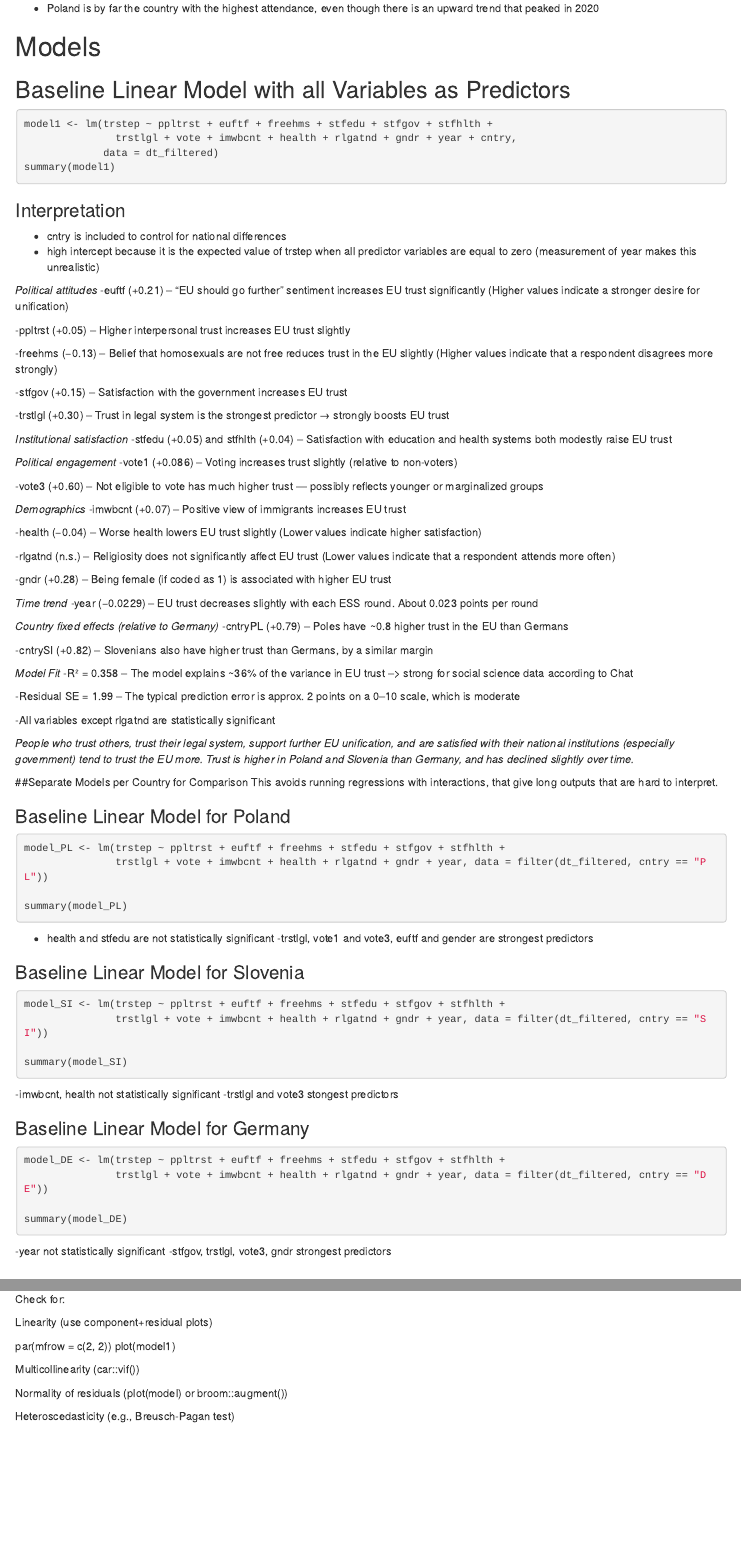
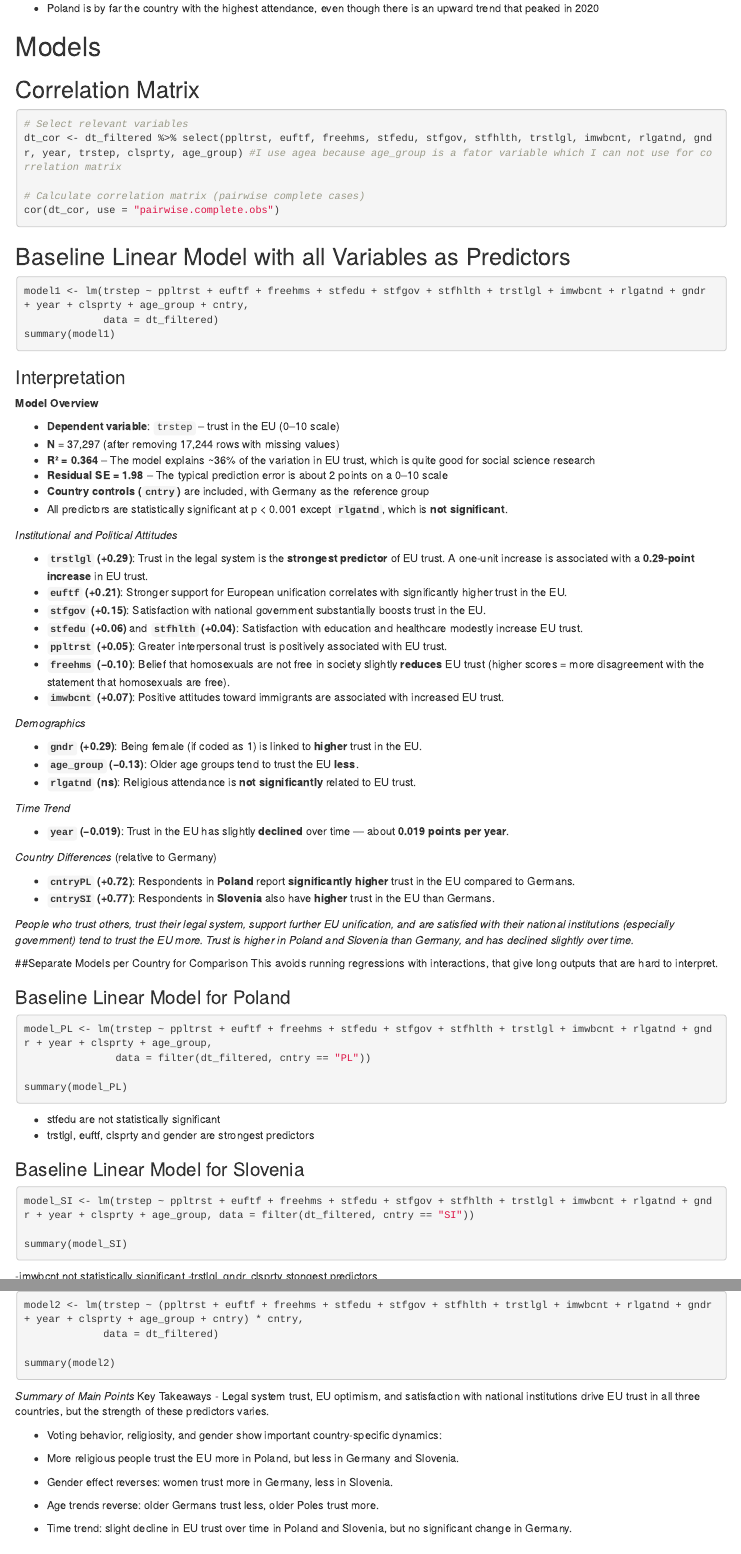
Before and after one commit to MareiLu/ess-study-project, an R Markdown document (ESS_descriptive_statistics_V8.Rmd): the page in a window 1100 px wide, from 17360 px down, and a second part further down, joined at a grey line. Rendered offline with R 4.5, knitr and Pandoc, with nearby package versions; the code chunks are not run, so their results and figures are left out.

Commit message:
ESS_descriptive_statistics_V8.Rmd

````diff
--- a/ESS_descriptive_statistics_V8.Rmd
+++ b/ESS_descriptive_statistics_V8.Rmd
@@ -1226,12 +1226,25 @@ dt_filtered %>%
 - Poland is by far the country with the highest attendance, even though there is an upward trend that peaked in 2020
 
 
+
 # Models
+## Correlation Matrix
+
+```{r}
+# Select relevant variables
+dt_cor <- dt_filtered %>% select(ppltrst, euftf, freehms, stfedu, stfgov, stfhlth, trstlgl, imwbcnt, rlgatnd, gndr, year, trstep, clsprty, age_group) #I use agea because age_group is a fator variable which I can not use for correlation matrix
+
+# Calculate correlation matrix (pairwise complete cases)
+cor(dt_cor, use = "pairwise.complete.obs")
+```
+
+
+
 ## Baseline Linear Model with all Variables as Predictors
 
 ```{r}
-model1 <- lm(trstep ~ ppltrst + euftf + freehms + stfedu + stfgov + stfhlth +
-               trstlgl + vote + imwbcnt + health + rlgatnd + gndr + year + cntry,
+
+model1 <- lm(trstep ~ ppltrst + euftf + freehms + stfedu + stfgov + stfhlth + trstlgl + imwbcnt + rlgatnd + gndr + year + clsprty + age_group + cntry,
              data = dt_filtered)
 summary(model1)
 
@@ -1239,51 +1252,41 @@ summary(model1)
 
 ### Interpretation
 
-- cntry is included to control for national differences
-- high intercept because it is the expected value of trstep when all predictor variables are equal to zero (measurement of year makes this unrealistic)
+**Model Overview**
 
-*Political attitudes*
--euftf (+0.21) – “EU should go further” sentiment increases EU trust significantly (Higher values indicate a stronger desire for unification)
+* **Dependent variable**: `trstep` – trust in the EU (0–10 scale)
+* **N** = 37,297 (after removing 17,244 rows with missing values)
+* **R² = 0.364** – The model explains \~36% of the variation in EU trust, which is quite good for social science research
+* **Residual SE = 1.98** – The typical prediction error is about 2 points on a 0–10 scale
+* **Country controls (`cntry`)** are included, with Germany as the reference group
+* All predictors are statistically significant at p < 0.001 except **`rlgatnd`**, which is **not significant**.
 
--ppltrst (+0.05) – Higher interpersonal trust increases EU trust slightly
 
--freehms (−0.13) – Belief that homosexuals are not free reduces trust in the EU slightly (Higher values indicate that a respondent disagrees more strongly)
+*Institutional and Political Attitudes*
 
--stfgov (+0.15) – Satisfaction with the government increases EU trust
-
--trstlgl (+0.30) – Trust in legal system is the strongest predictor → strongly boosts EU trust
-
-*Institutional satisfaction*
--stfedu (+0.05) and stfhlth (+0.04) – Satisfaction with education and health systems both modestly raise EU trust
-
-*Political engagement*
--vote1 (+0.086) – Voting increases trust slightly (relative to non-voters)
-
--vote3 (+0.60) – Not eligible to vote has much higher trust — possibly reflects younger or marginalized groups
+* **`trstlgl` (+0.29)**: Trust in the legal system is the **strongest predictor** of EU trust. A one-unit increase is associated with a **0.29-point increase** in EU trust.
+* **`euftf` (+0.21)**: Stronger support for European unification correlates with significantly higher trust in the EU.
+* **`stfgov` (+0.15)**: Satisfaction with national government substantially boosts trust in the EU.
+* **`stfedu` (+0.06)** and **`stfhlth` (+0.04)**: Satisfaction with education and healthcare modestly increase EU trust.
+* **`ppltrst` (+0.05)**: Greater interpersonal trust is positively associated with EU trust.
+* **`freehms` (−0.10)**: Belief that homosexuals are not free in society slightly **reduces** EU trust (higher scores = more disagreement with the statement that homosexuals are free).
+* **`imwbcnt` (+0.07)**: Positive attitudes toward immigrants are associated with increased EU trust.
 
 *Demographics*
--imwbcnt (+0.07) – Positive view of immigrants increases EU trust
 
--health (−0.04) – Worse health lowers EU trust slightly (Lower values indicate higher satisfaction)
+* **`gndr` (+0.29)**: Being female (if coded as 1) is linked to **higher** trust in the EU.
+* **`age_group` (−0.13)**: Older age groups tend to trust the EU **less**.
+* **`rlgatnd` (ns)**: Religious attendance is **not significantly** related to EU trust.
 
--rlgatnd (n.s.) – Religiosity does not significantly affect EU trust (Lower values indicate that a respondent attends more often)
+*Time Trend*
 
--gndr (+0.28) – Being female (if coded as 1) is associated with higher EU trust
+* **`year` (−0.019)**: Trust in the EU has slightly **declined** over time — about **0.019 points per year**.
 
-*Time trend*
--year (−0.0229) – EU trust decreases slightly with each ESS round. About 0.023 points per round
+*Country Differences* (relative to Germany)
 
-*Country fixed effects (relative to Germany)*
--cntryPL (+0.79) – Poles have ~0.8 higher trust in the EU than Germans
+* **`cntryPL` (+0.72)**: Respondents in **Poland** report **significantly higher** trust in the EU compared to Germans.
+* **`cntrySI` (+0.77)**: Respondents in **Slovenia** also have **higher** trust in the EU than Germans.
 
--cntrySI (+0.82) – Slovenians also have higher trust than Germans, by a similar margin
-
-*Model Fit*
--R² = 0.358 – The model explains ~36% of the variance in EU trust --> strong for social science data according to Chat
-
--Residual SE = 1.99 – The typical prediction error is approx. 2 points on a 0–10 scale, which is moderate
-
--All variables except rlgatnd are statistically significant
 
 *People who trust others, trust their legal system, support further EU unification, and are satisfied with their national institutions (especially government) tend to trust the EU more. Trust is higher in Poland and Slovenia than Germany, and has declined slightly over time.*
 
@@ -1294,27 +1297,24 @@ This avoids running regressions with interactions, that give long outputs that a
 ### Baseline Linear Model for Poland
 
 ```{r}
-model_PL <- lm(trstep ~ ppltrst + euftf + freehms + stfedu + stfgov + stfhlth +
-               trstlgl + vote + imwbcnt + health + rlgatnd + gndr + year, data = filter(dt_filtered, cntry == "PL"))
+model_PL <- lm(trstep ~ ppltrst + euftf + freehms + stfedu + stfgov + stfhlth + trstlgl + imwbcnt + rlgatnd + gndr + year + clsprty + age_group,
+               data = filter(dt_filtered, cntry == "PL"))
 
 summary(model_PL)
 ```
 
-- health and stfedu are not statistically significant
--trstlgl, vote1 and vote3, euftf and gender are strongest predictors
+- stfedu are not statistically significant
+- trstlgl, euftf, clsprty and gender are strongest predictors
 
 ### Baseline Linear Model for Slovenia
 ```{r}
-model_SI <- lm(trstep ~ ppltrst + euftf + freehms + stfedu + stfgov + stfhlth +
-               trstlgl + vote + imwbcnt + health + rlgatnd + gndr + year, data = filter(dt_filtered, cntry == "SI"))
+model_SI <- lm(trstep ~ ppltrst + euftf + freehms + stfedu + stfgov + stfhlth + trstlgl + imwbcnt + rlgatnd + gndr + year + clsprty + age_group, data = filter(dt_filtered, cntry == "SI"))
 
 summary(model_SI)
 ```
--imwbcnt, health not statistically significant
--trstlgl and vote3 stongest predictors
+-imwbcnt not statistically significant
+-trstlgl, gndr, clsprty stongest predictors
 
 ### Baseline Linear Model for Germany
 
 ```{r}
-model_DE <- lm(trstep ~ ppltrst + euftf + freehms + stfedu + stfgov + stfhlth +
-               trstlgl + vote + imwbcnt + health + rlgatnd + gndr + year, data = filter(dt_filtered, cntry == "DE"))
@@ -1322,7 +1325,7 @@ model_DE <- lm(trstep ~ ppltrst + euftf + freehms + stfedu + stfgov + stfhlth +
 summary(model_DE)
 ```
 -year not statistically significant
--stfgov, trstlgl, vote3, gndr strongest predictors
+-stfgov, trstlgl, gndr strongest predictors
 
 
 ## Interaction with Country for Comparative Analysis
@@ -1331,13 +1334,22 @@ summary(model_DE)
 -This means the model allows each predictor to have different effects in Poland and Slovenia, compared to the reference country Germany (baseline).
 
 ```{r}
-model2 <- lm(trstep ~ (ppltrst + euftf + freehms + stfedu + stfgov + stfhlth +
-                       trstlgl + vote + imwbcnt + health + rlgatnd + gndr) * cntry,
+model2 <- lm(trstep ~ (ppltrst + euftf + freehms + stfedu + stfgov + stfhlth + trstlgl + imwbcnt + rlgatnd + gndr + year + clsprty + age_group + cntry) * cntry,
              data = dt_filtered)
 
 summary(model2)
 ```
 
 *Summary of Main Points*
--Legal system trust, EU support, and satisfaction with national institutions drive EU trust across all countries, but to varying degrees
+Key Takeaways
+- Legal system trust, EU optimism, and satisfaction with national institutions drive EU trust in all three countries, but the strength of these predictors varies.
 
+- Voting behavior, religiosity, and gender show important country-specific dynamics:
+
+- More religious people trust the EU more in Poland, but less in Germany and Slovenia.
+
+- Gender effect reverses: women trust more in Germany, less in Slovenia.
+
+- Age trends reverse: older Germans trust less, older Poles trust more.
+
+- Time trend: slight decline in EU trust over time in Poland and Slovenia, but no significant change in Germany.
@@ -1348,15 +1356,2 @@ summary(model2)
 
 ## Diagnostics & Model Assumptions
-Check for:
-
-Linearity (use component+residual plots)
-
-par(mfrow = c(2, 2))
-plot(model1)
-
-
-Multicollinearity (car::vif())
-
-Normality of residuals (plot(model) or broom::augment())
-
-Heteroscedasticity (e.g., Breusch-Pagan test)
````
Also changed, not shown: ESS_descriptive_statistics_V8.Rmd (7 more changed lines).
